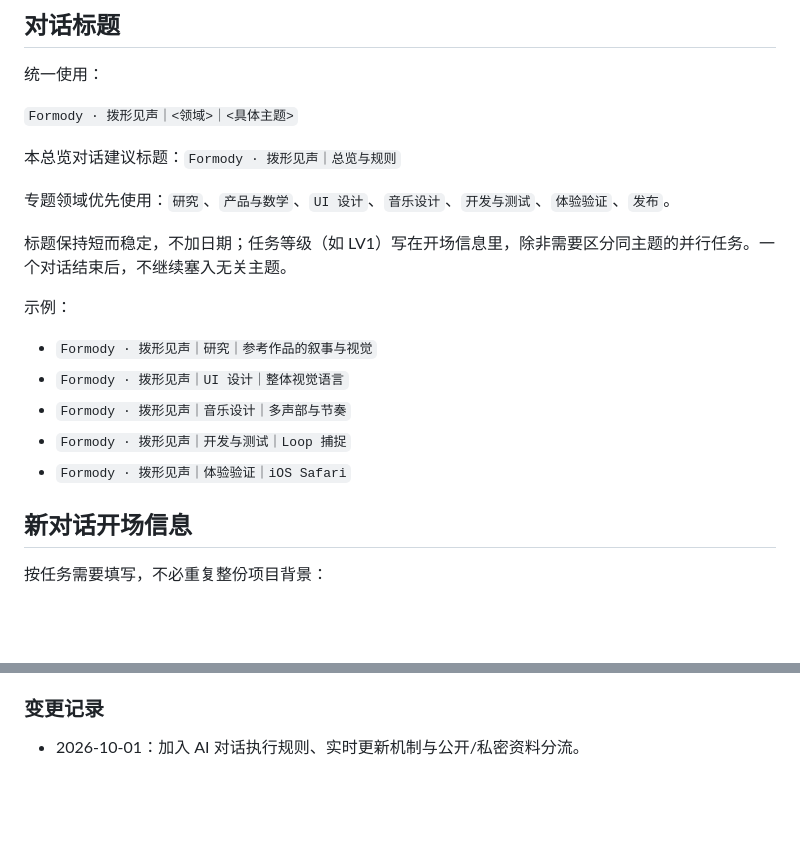
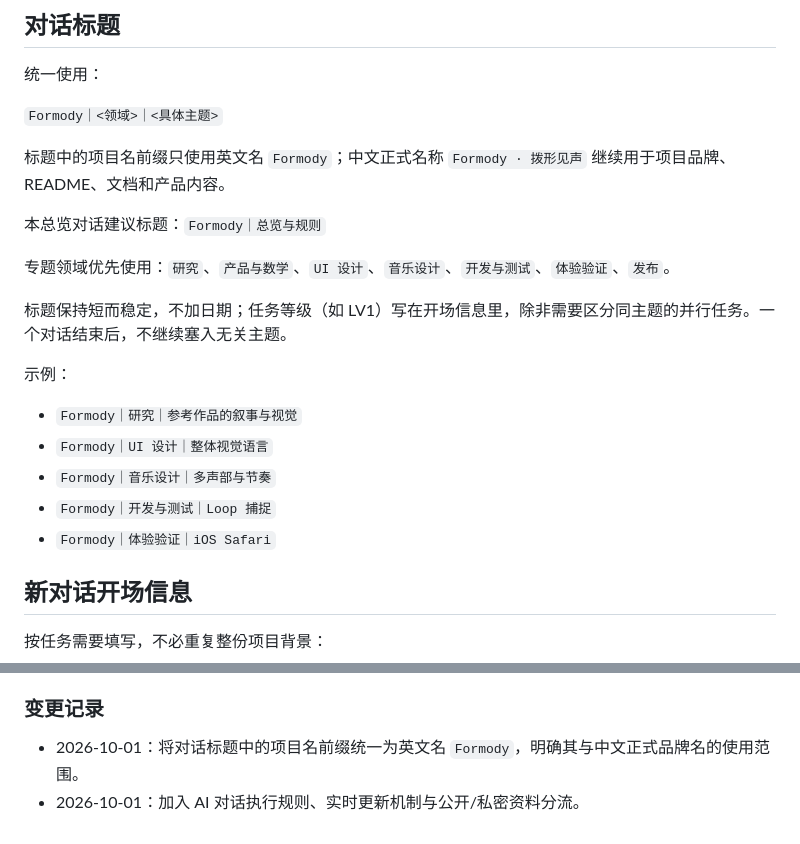
Before and after one commit to Chihao-Sun/formody-melody-playground, a Markdown page: docs/conversation-workflow.md, 2 parts joined by grey strips. GitHub-like rendering; blank space fills up the shorter version.

Commit message:
Clarify English-only project name in conversation titles

```diff
--- a/docs/conversation-workflow.md
+++ b/docs/conversation-workflow.md
@@ -14,9 +14,11 @@
 
 统一使用：
 
-`Formody · 拨形见声｜<领域>｜<具体主题>`
+`Formody｜<领域>｜<具体主题>`
 
-本总览对话建议标题：`Formody · 拨形见声｜总览与规则`
+标题中的项目名前缀只使用英文名 `Formody`；中文正式名称 `Formody · 拨形见声` 继续用于项目品牌、README、文档和产品内容。
+
+本总览对话建议标题：`Formody｜总览与规则`
 
 专题领域优先使用：`研究`、`产品与数学`、`UI 设计`、`音乐设计`、`开发与测试`、`体验验证`、`发布`。
 
@@ -24,11 +26,11 @@
 
 示例：
 
-- `Formody · 拨形见声｜研究｜参考作品的叙事与视觉`
-- `Formody · 拨形见声｜UI 设计｜整体视觉语言`
-- `Formody · 拨形见声｜音乐设计｜多声部与节奏`
-- `Formody · 拨形见声｜开发与测试｜Loop 捕捉`
-- `Formody · 拨形见声｜体验验证｜iOS Safari`
+- `Formody｜研究｜参考作品的叙事与视觉`
+- `Formody｜UI 设计｜整体视觉语言`
+- `Formody｜音乐设计｜多声部与节奏`
+- `Formody｜开发与测试｜Loop 捕捉`
+- `Formody｜体验验证｜iOS Safari`
 
 ## 新对话开场信息
 
@@ -81,4 +83,5 @@
 
 ### 变更记录
 
+- 2026-10-01：将对话标题中的项目名前缀统一为英文名 `Formody`，明确其与中文正式品牌名的使用范围。
 - 2026-10-01：加入 AI 对话执行规则、实时更新机制与公开/私密资料分流。
```
